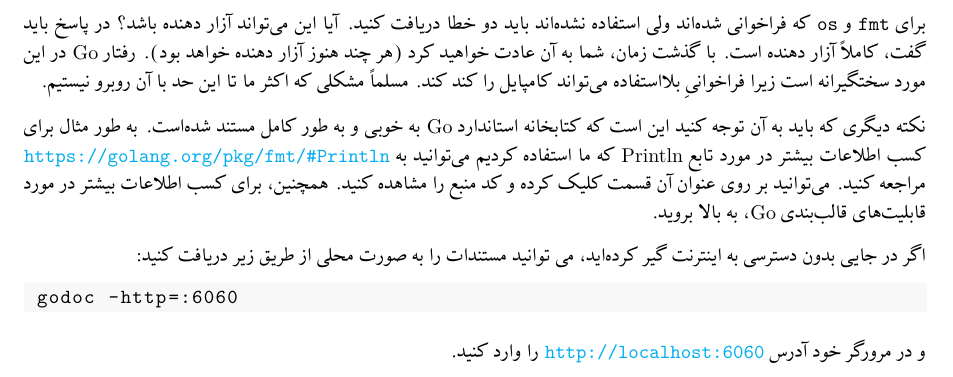
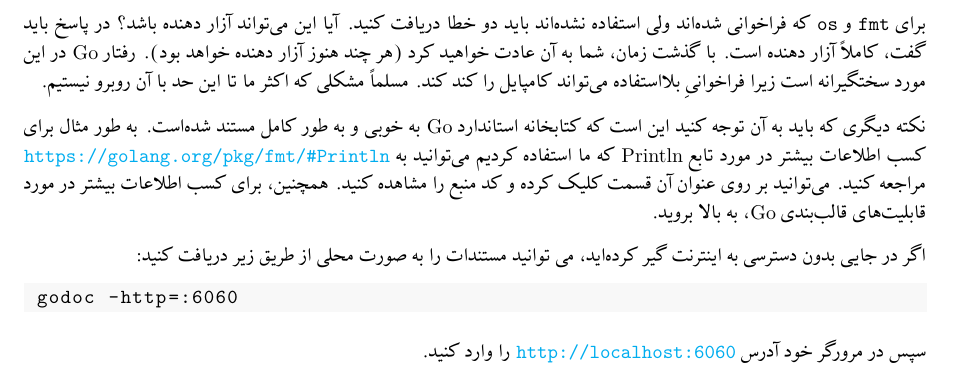
Before and after one commit to Kiarashbakhtiar/the-little-go-book-fa, a LaTeX book (the-little-go-book-fa.tex): part of page 23 of 38, cut so that both start at the same text. The pictures show the PDF file the-little-go-book-fa.pdf that the author committed with the source.

Commit message:
صفحه ۲۲

```diff
--- a/the-little-go-book-fa.tex
+++ b/the-little-go-book-fa.tex
@@ -377,7 +377,7 @@
 	godoc -http=:6060
 	\end{lstlisting}
 \end{latin}
-و  در مرورگر خود آدرس  \url{http://localhost:6060} را وارد کنید.
+سپس در مرورگر خود آدرس  \url{http://localhost:6060} را وارد کنید.
 
 \newpage
 \section{متغیرها و اعلان‌ها}
```
Also changed, not shown: the-little-go-book-fa.pdf.
